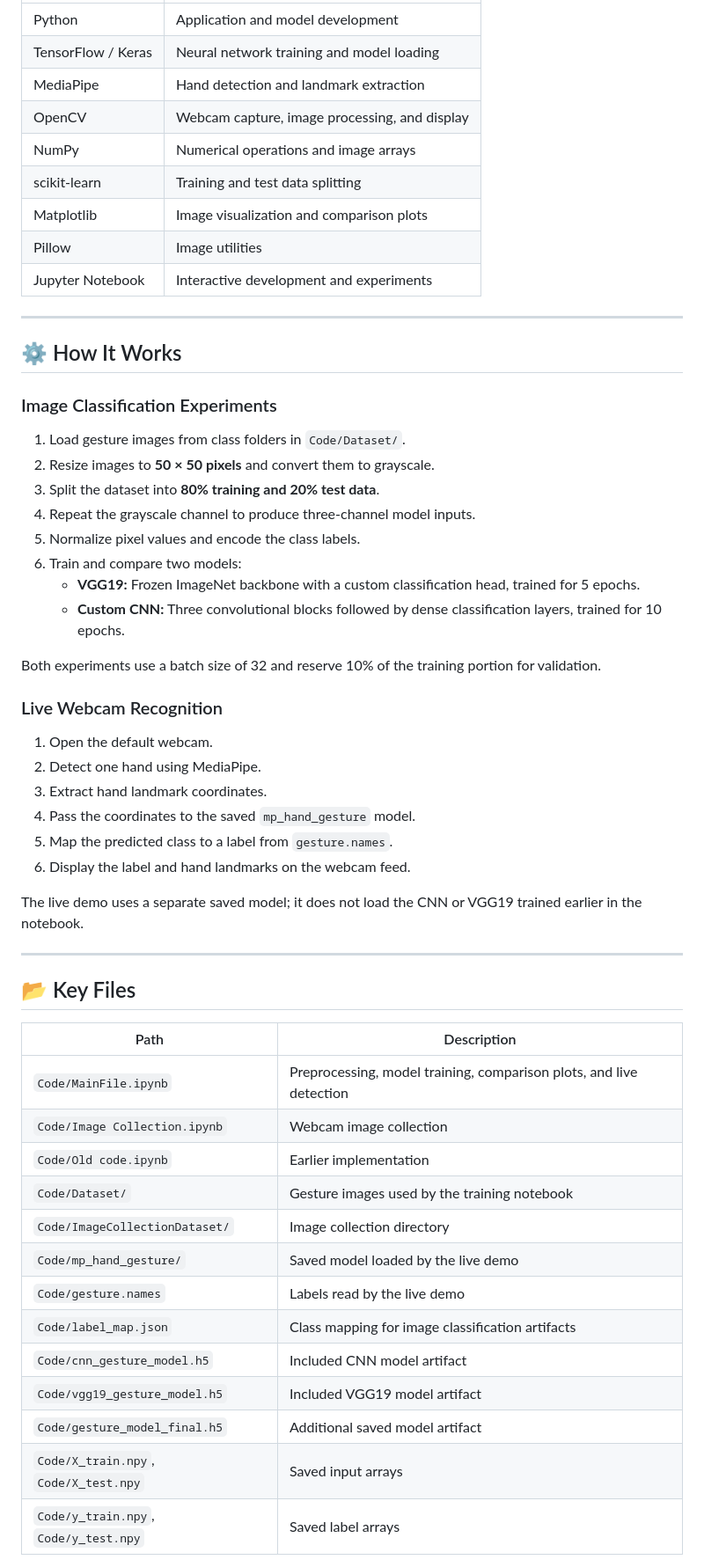
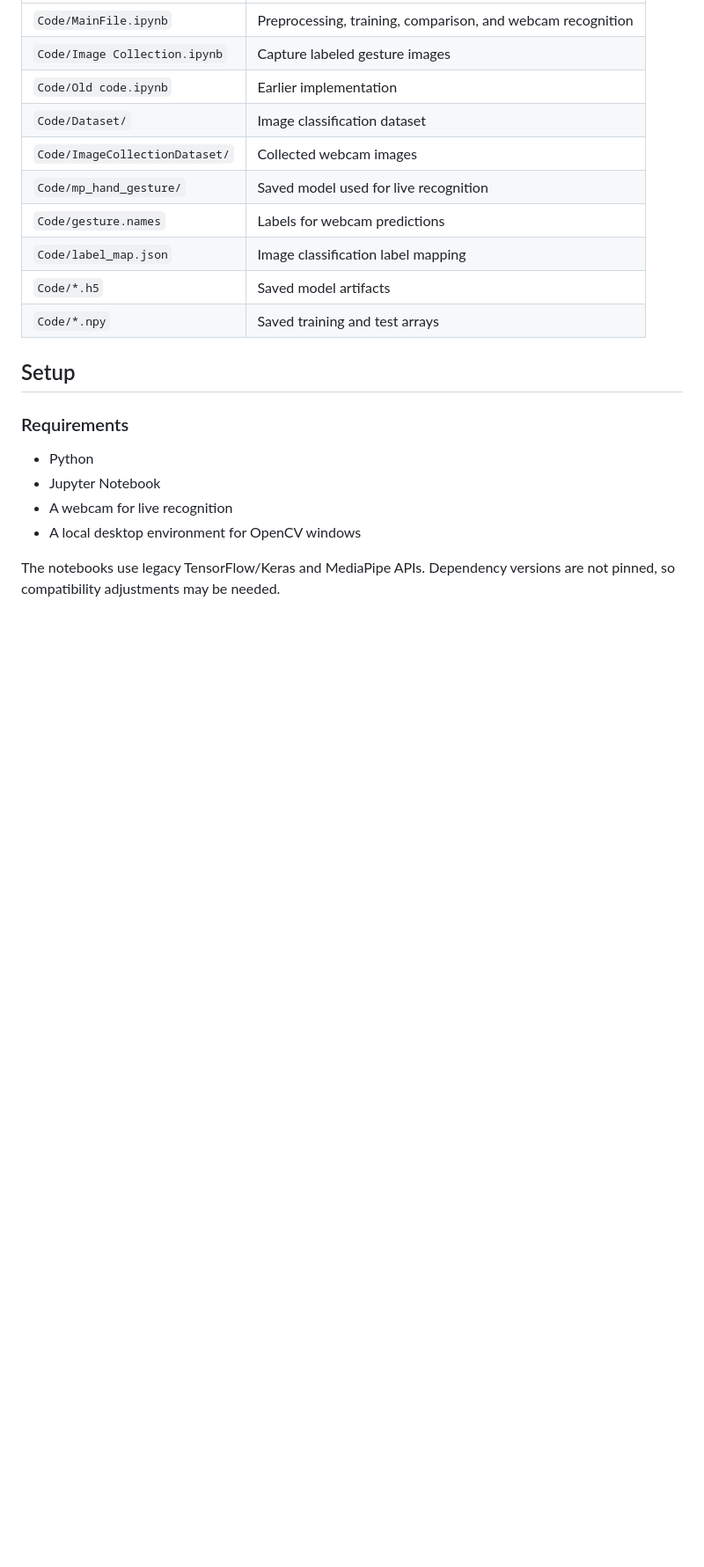
Before and after one commit to riteshvd/Proof-Pulse, a Markdown page: README.md, the part around one of its changes. Shown at 88% size. Rendered like a GitHub page; blank space fills up the shorter version.

```diff
--- a/README.md
+++ b/README.md
@@ -34,59 +65,23 @@ The current implementation recognizes a predefined set of hand gestures. It does
 |---|---|
-| Python | Application and model development |
-| TensorFlow / Keras | Neural network training and model loading |
-| MediaPipe | Hand detection and landmark extraction |
-| OpenCV | Webcam capture, image processing, and display |
-| NumPy | Numerical operations and image arrays |
-| scikit-learn | Training and test data splitting |
-| Matplotlib | Image visualization and comparison plots |
-| Pillow | Image utilities |
-| Jupyter Notebook | Interactive development and experiments |
+| `Code/MainFile.ipynb` | Preprocessing, training, comparison, and webcam recognition |
+| `Code/Image Collection.ipynb` | Capture labeled gesture images |
+| `Code/Old code.ipynb` | Earlier implementation |
+| `Code/Dataset/` | Image classification dataset |
+| `Code/ImageCollectionDataset/` | Collected webcam images |
+| `Code/mp_hand_gesture/` | Saved model used for live recognition |
+| `Code/gesture.names` | Labels for webcam predictions |
+| `Code/label_map.json` | Image classification label mapping |
+| `Code/*.h5` | Saved model artifacts |
+| `Code/*.npy` | Saved training and test arrays |
 
----
+## Setup
 
-## ⚙️ How It Works
+### Requirements
 
-### Image Classification Experiments
+- Python
+- Jupyter Notebook
+- A webcam for live recognition
+- A local desktop environment for OpenCV windows
 
-1. Load gesture images from class folders in `Code/Dataset/`.
-2. Resize images to **50 × 50 pixels** and convert them to grayscale.
-3. Split the dataset into **80% training and 20% test data**.
-4. Repeat the grayscale channel to produce three-channel model inputs.
-5. Normalize pixel values and encode the class labels.
-6. Train and compare two models:
-   - **VGG19:** Frozen ImageNet backbone with a custom classification head, trained for 5 epochs.
-   - **Custom CNN:** Three convolutional blocks followed by dense classification layers, trained for 10 epochs.
+The notebooks use legacy TensorFlow/Keras and MediaPipe APIs. Dependency versions are not pinned, so compatibility adjustments may be needed.
 
-Both experiments use a batch size of 32 and reserve 10% of the training portion for validation.
-
-### Live Webcam Recognition
-
-1. Open the default webcam.
-2. Detect one hand using MediaPipe.
-3. Extract hand landmark coordinates.
-4. Pass the coordinates to the saved `mp_hand_gesture` model.
-5. Map the predicted class to a label from `gesture.names`.
-6. Display the label and hand landmarks on the webcam feed.
-
-The live demo uses a separate saved model; it does not load the CNN or VGG19 trained earlier in the notebook.
-
----
-
-## 📂 Key Files
-
-| Path | Description |
-|---|---|
-| `Code/MainFile.ipynb` | Preprocessing, model training, comparison plots, and live detection |
-| `Code/Image Collection.ipynb` | Webcam image collection |
-| `Code/Old code.ipynb` | Earlier implementation |
-| `Code/Dataset/` | Gesture images used by the training notebook |
-| `Code/ImageCollectionDataset/` | Image collection directory |
-| `Code/mp_hand_gesture/` | Saved model loaded by the live demo |
-| `Code/gesture.names` | Labels read by the live demo |
-| `Code/label_map.json` | Class mapping for image classification artifacts |
-| `Code/cnn_gesture_model.h5` | Included CNN model artifact |
-| `Code/vgg19_gesture_model.h5` | Included VGG19 model artifact |
-| `Code/gesture_model_final.h5` | Additional saved model artifact |
-| `Code/X_train.npy`, `Code/X_test.npy` | Saved input arrays |
-| `Code/y_train.npy`, `Code/y_test.npy` | Saved label arrays |
-
```
Also changed, not shown: other parts of README.md (+107 -112 lines).
